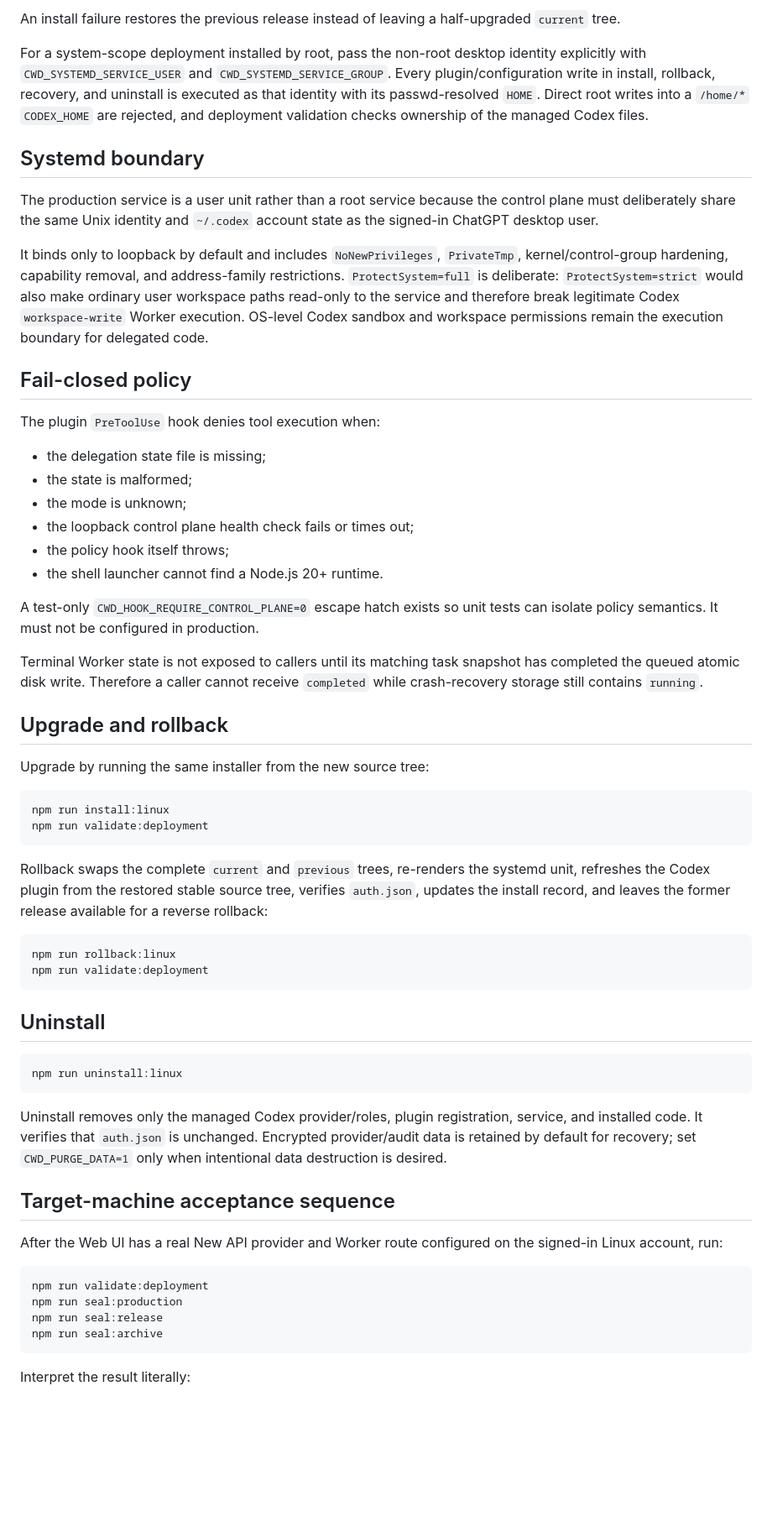
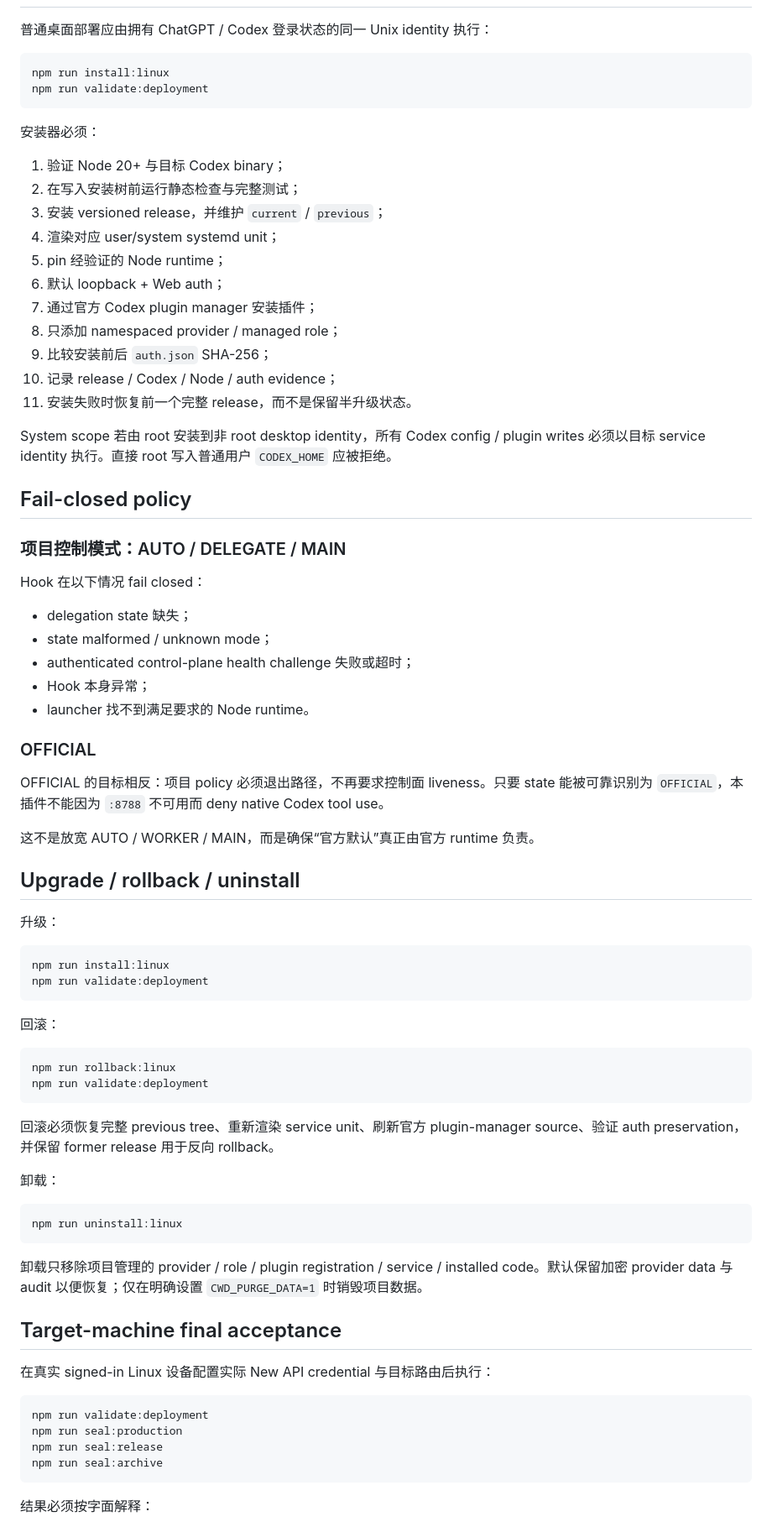
Before and after one commit to Shermanxwz/codex-worker-delegation, a Markdown page: docs/PRODUCTION_SEAL.md, the part around one of its changes. Shown at 84% size. Drawn GitHub-style; blank space fills up the shorter version.

Commit message:
docs: align production seal with 3.2 runtime boundaries

````diff
--- a/docs/PRODUCTION_SEAL.md
+++ b/docs/PRODUCTION_SEAL.md
@@ -94,55 +137,73 @@ The installer:
-An install failure restores the previous release instead of leaving a half-upgraded `current` tree.
-
-For a system-scope deployment installed by root, pass the non-root desktop identity explicitly with `CWD_SYSTEMD_SERVICE_USER` and `CWD_SYSTEMD_SERVICE_GROUP`. Every plugin/configuration write in install, rollback, recovery, and uninstall is executed as that identity with its passwd-resolved `HOME`. Direct root writes into a `/home/*` `CODEX_HOME` are rejected, and deployment validation checks ownership of the managed Codex files.
-
-## Systemd boundary
-
-The production service is a user unit rather than a root service because the control plane must deliberately share the same Unix identity and `~/.codex` account state as the signed-in ChatGPT desktop user.
-
-It binds only to loopback by default and includes `NoNewPrivileges`, `PrivateTmp`, kernel/control-group hardening, capability removal, and address-family restrictions. `ProtectSystem=full` is deliberate: `ProtectSystem=strict` would also make ordinary user workspace paths read-only to the service and therefore break legitimate Codex `workspace-write` Worker execution. OS-level Codex sandbox and workspace permissions remain the execution boundary for delegated code.
-
-## Fail-closed policy
-
-The plugin `PreToolUse` hook denies tool execution when:
-
-- the delegation state file is missing;
-- the state is malformed;
-- the mode is unknown;
-- the loopback control plane health check fails or times out;
-- the policy hook itself throws;
-- the shell launcher cannot find a Node.js 20+ runtime.
-
-A test-only `CWD_HOOK_REQUIRE_CONTROL_PLANE=0` escape hatch exists so unit tests can isolate policy semantics. It must not be configured in production.
-
-Terminal Worker state is not exposed to callers until its matching task snapshot has completed the queued atomic disk write. Therefore a caller cannot receive `completed` while crash-recovery storage still contains `running`.
-
-## Upgrade and rollback
-
-Upgrade by running the same installer from the new source tree:
+普通桌面部署应由拥有 ChatGPT / Codex 登录状态的同一 Unix identity 执行：
 
 ```bash
 npm run install:linux
 npm run validate:deployment
 ```
 
-Rollback swaps the complete `current` and `previous` trees, re-renders the systemd unit, refreshes the Codex plugin from the restored stable source tree, verifies `auth.json`, updates the install record, and leaves the former release available for a reverse rollback:
+安装器必须：
+
+1. 验证 Node 20+ 与目标 Codex binary；
+2. 在写入安装树前运行静态检查与完整测试；
+3. 安装 versioned release，并维护 `current` / `previous`；
+4. 渲染对应 user/system systemd unit；
+5. pin 经验证的 Node runtime；
+6. 默认 loopback + Web auth；
+7. 通过官方 Codex plugin manager 安装插件；
+8. 只添加 namespaced provider / managed role；
+9. 比较安装前后 `auth.json` SHA-256；
+10. 记录 release / Codex / Node / auth evidence；
+11. 安装失败时恢复前一个完整 release，而不是保留半升级状态。
+
+System scope 若由 root 安装到非 root desktop identity，所有 Codex config / plugin writes 必须以目标 service identity 执行。直接 root 写入普通用户 `CODEX_HOME` 应被拒绝。
+
+## Fail-closed policy
+
+### 项目控制模式：AUTO / DELEGATE / MAIN
+
+Hook 在以下情况 fail closed：
+
+- delegation state 缺失；
+- state malformed / unknown mode；
+- authenticated control-plane health challenge 失败或超时；
+- Hook 本身异常；
+- launcher 找不到满足要求的 Node runtime。
+
+### OFFICIAL
+
+OFFICIAL 的目标相反：项目 policy 必须退出路径，不再要求控制面 liveness。只要 state 能被可靠识别为 `OFFICIAL`，本插件不能因为 `:8788` 不可用而 deny native Codex tool use。
+
+这不是放宽 AUTO / WORKER / MAIN，而是确保“官方默认”真正由官方 runtime 负责。
+
+## Upgrade / rollback / uninstall
+
+升级：
+
+```bash
+npm run install:linux
+npm run validate:deployment
+```
+
+回滚：
 
 ```bash
 npm run rollback:linux
 npm run validate:deployment
 ```
 
-## Uninstall
+回滚必须恢复完整 previous tree、重新渲染 service unit、刷新官方 plugin-manager source、验证 auth preservation，并保留 former release 用于反向 rollback。
+
+卸载：
 
 ```bash
 npm run uninstall:linux
 ```
 
-Uninstall removes only the managed Codex provider/roles, plugin registration, service, and installed code. It verifies that `auth.json` is unchanged. Encrypted provider/audit data is retained by default for recovery; set `CWD_PURGE_DATA=1` only when intentional data destruction is desired.
+卸载只移除项目管理的 provider / role / plugin registration / service / installed code。默认保留加密 provider data 与 audit 以便恢复；仅在明确设置 `CWD_PURGE_DATA=1` 时销毁项目数据。
 
-## Target-machine acceptance sequence
+## Target-machine final acceptance
 
-After the Web UI has a real New API provider and Worker route configured on the signed-in Linux account, run:
+在真实 signed-in Linux 设备配置实际 New API credential 与目标路由后执行：
 
 ```bash
 npm run validate:deployment
@@ -151,5 +212,5 @@ npm run seal:release
 npm run seal:archive
 ```
 
-Interpret the result literally:
+结果必须按字面解释：
 
````
Also changed, not shown: other parts of docs/PRODUCTION_SEAL.md (+111 -64 lines).
